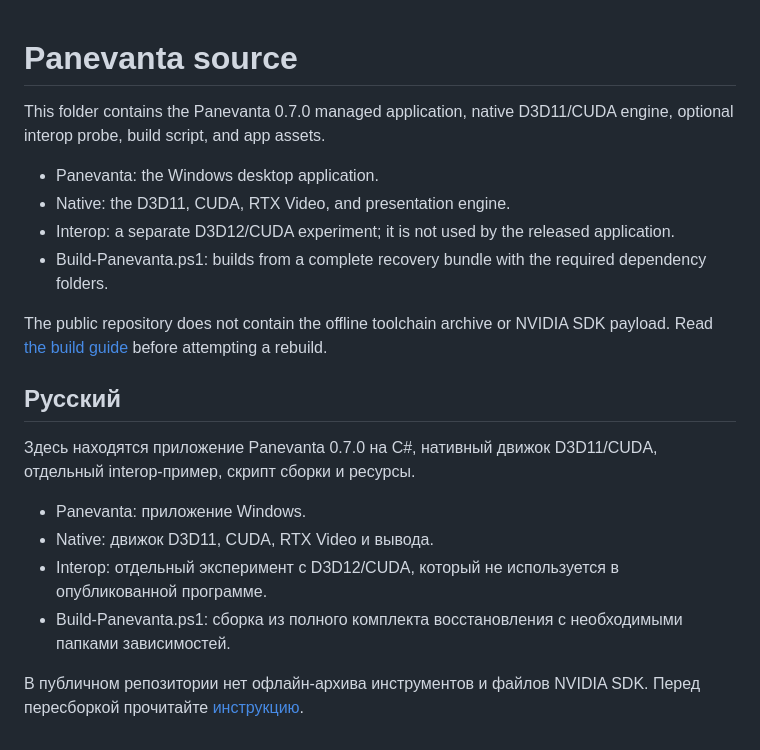
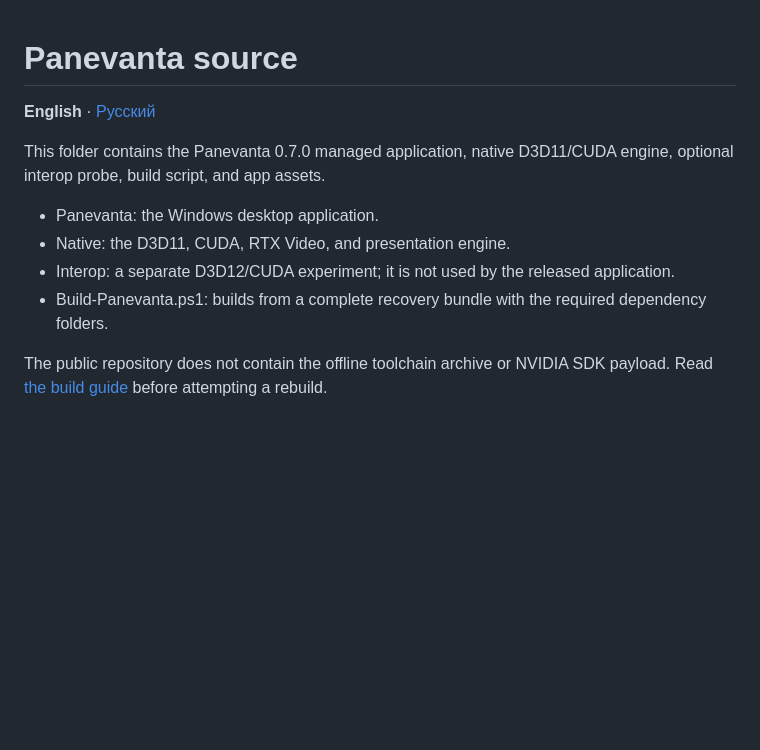
Before and after one commit to Shalfey-Predskazatel/Panevanta, a Markdown page: Source/README.md, the part around the change. Drawn GitHub-style; blank space fills up the shorter version.

```diff
--- a/Source/README.md
+++ b/Source/README.md
@@ -1,4 +1,6 @@
 # Panevanta source
+
+**English** · [Русский](README.ru.md)
 
 This folder contains the Panevanta 0.7.0 managed application, native D3D11/CUDA engine, optional interop probe, build script, and app assets.
 
@@ -8,14 +10,3 @@ This folder contains the Panevanta 0.7.0 managed application, native D3D11/CUDA
 - Build-Panevanta.ps1: builds from a complete recovery bundle with the required dependency folders.
 
 The public repository does not contain the offline toolchain archive or NVIDIA SDK payload. Read [the build guide](../docs/building.md) before attempting a rebuild.
-
-## Русский
-
-Здесь находятся приложение Panevanta 0.7.0 на C#, нативный движок D3D11/CUDA, отдельный interop-пример, скрипт сборки и ресурсы.
-
-- Panevanta: приложение Windows.
-- Native: движок D3D11, CUDA, RTX Video и вывода.
-- Interop: отдельный эксперимент с D3D12/CUDA, который не используется в опубликованной программе.
-- Build-Panevanta.ps1: сборка из полного комплекта восстановления с необходимыми папками зависимостей.
-
-В публичном репозитории нет офлайн-архива инструментов и файлов NVIDIA SDK. Перед пересборкой прочитайте [инструкцию](../docs/building.ru.md).
```
Also changed, not shown: README.md (+6 -37 lines), README.ru.md (added, +34 -0 lines), Source/README.ru.md (added, +12 -0 lines), assets/social-preview.png (added).
